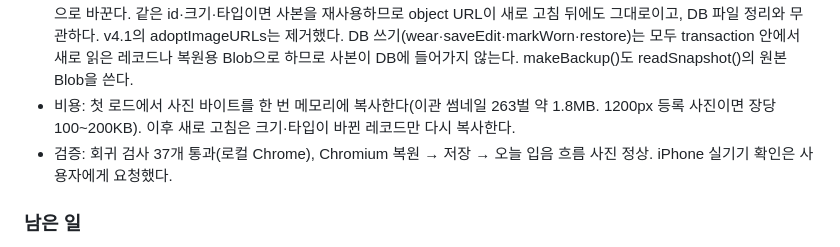
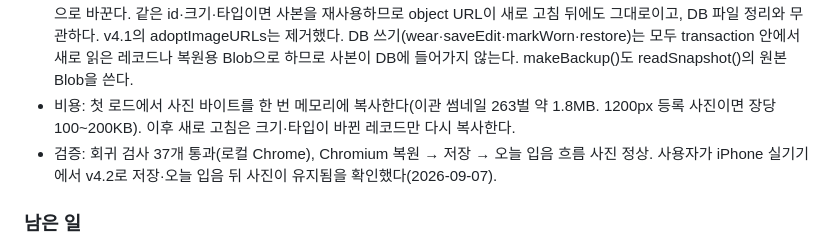
Before and after one commit to crossbon24-coder/-my-wardrobe, a Markdown page: PROJECT.md, the part around the change. GitHub-like rendering.

```diff
--- a/PROJECT.md
+++ b/PROJECT.md
@@ -42,7 +42,7 @@
 - 원인 추정: WebKit의 IndexedDB Blob은 파일에 묶인 참조다. "오늘 입음"은 clothes 레코드를 put으로 덧쓰므로(wearCount·lastWorn) 옛 Blob 파일이 정리되고, 화면이 들고 있던 옛 Blob(과 그 URL)이 읽을 수 없게 된다. v4.1의 URL 재사용은 이 경우 옛 데이터를 가리키게 되어 그대로 깨졌다. v3.x의 wear()도 같은 경로여서 iPhone에서는 같은 증상이 있었을 것이다.
 - 수정: refresh()에서 readSnapshot() 직후 stabilizeImages()로 각 레코드의 image를 메모리 사본 Blob(arrayBuffer 복사)으로 바꾼다. 같은 id·크기·타입이면 사본을 재사용하므로 object URL이 새로 고침 뒤에도 그대로이고, DB 파일 정리와 무관하다. v4.1의 adoptImageURLs는 제거했다. DB 쓰기(wear·saveEdit·markWorn·restore)는 모두 transaction 안에서 새로 읽은 레코드나 복원용 Blob으로 하므로 사본이 DB에 들어가지 않는다. makeBackup()도 readSnapshot()의 원본 Blob을 쓴다.
 - 비용: 첫 로드에서 사진 바이트를 한 번 메모리에 복사한다(이관 썸네일 263벌 약 1.8MB. 1200px 등록 사진이면 장당 100~200KB). 이후 새로 고침은 크기·타입이 바뀐 레코드만 다시 복사한다.
-- 검증: 회귀 검사 37개 통과(로컬 Chrome), Chromium 복원 → 저장 → 오늘 입음 흐름 사진 정상. iPhone 실기기 확인은 사용자에게 요청했다.
+- 검증: 회귀 검사 37개 통과(로컬 Chrome), Chromium 복원 → 저장 → 오늘 입음 흐름 사진 정상. 사용자가 iPhone 실기기에서 v4.2로 저장·오늘 입음 뒤 사진이 유지됨을 확인했다(2026-09-07).
 
 ### 남은 일
 
```
Also changed, not shown: COLLAB.md (+1 -0 lines).
